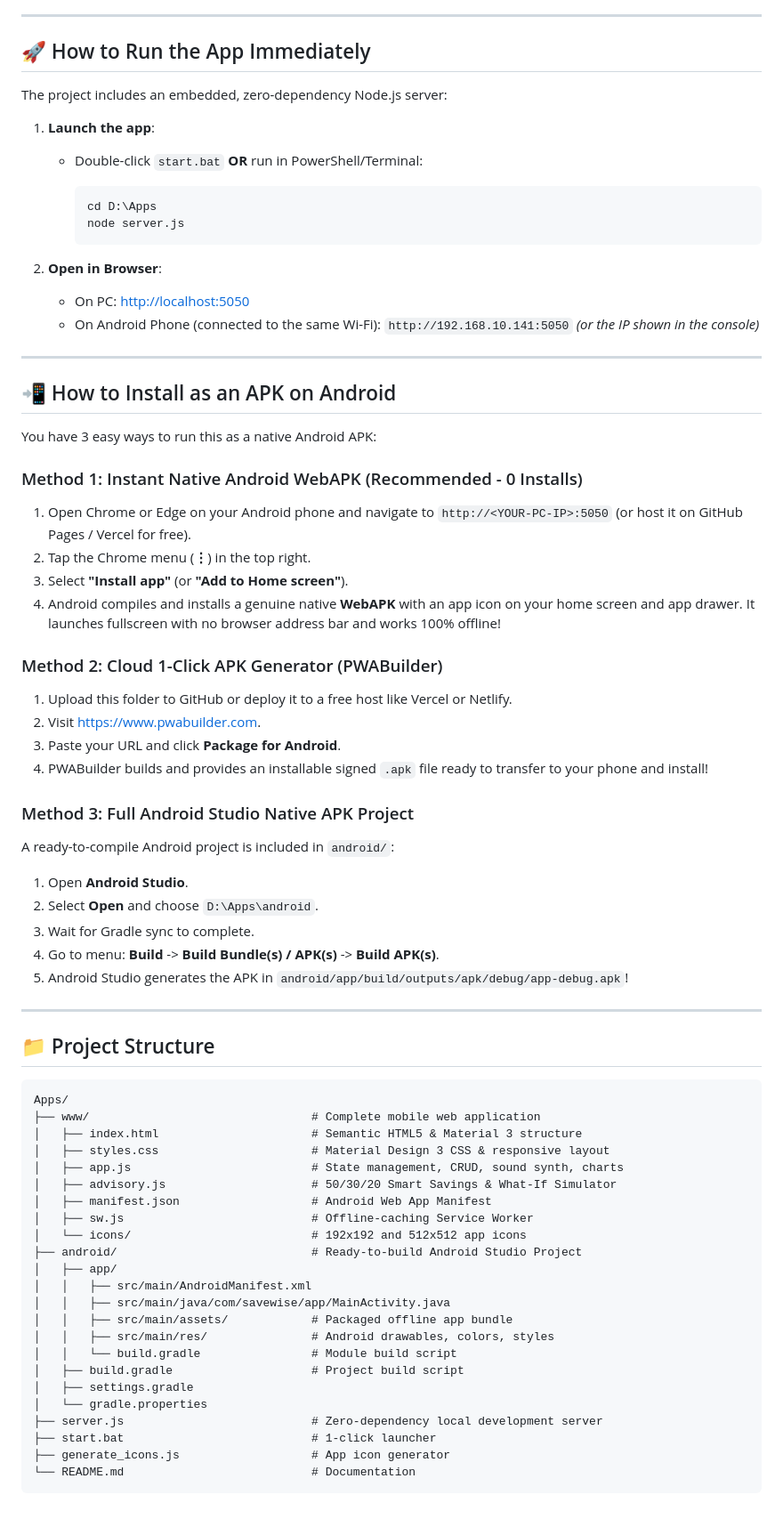
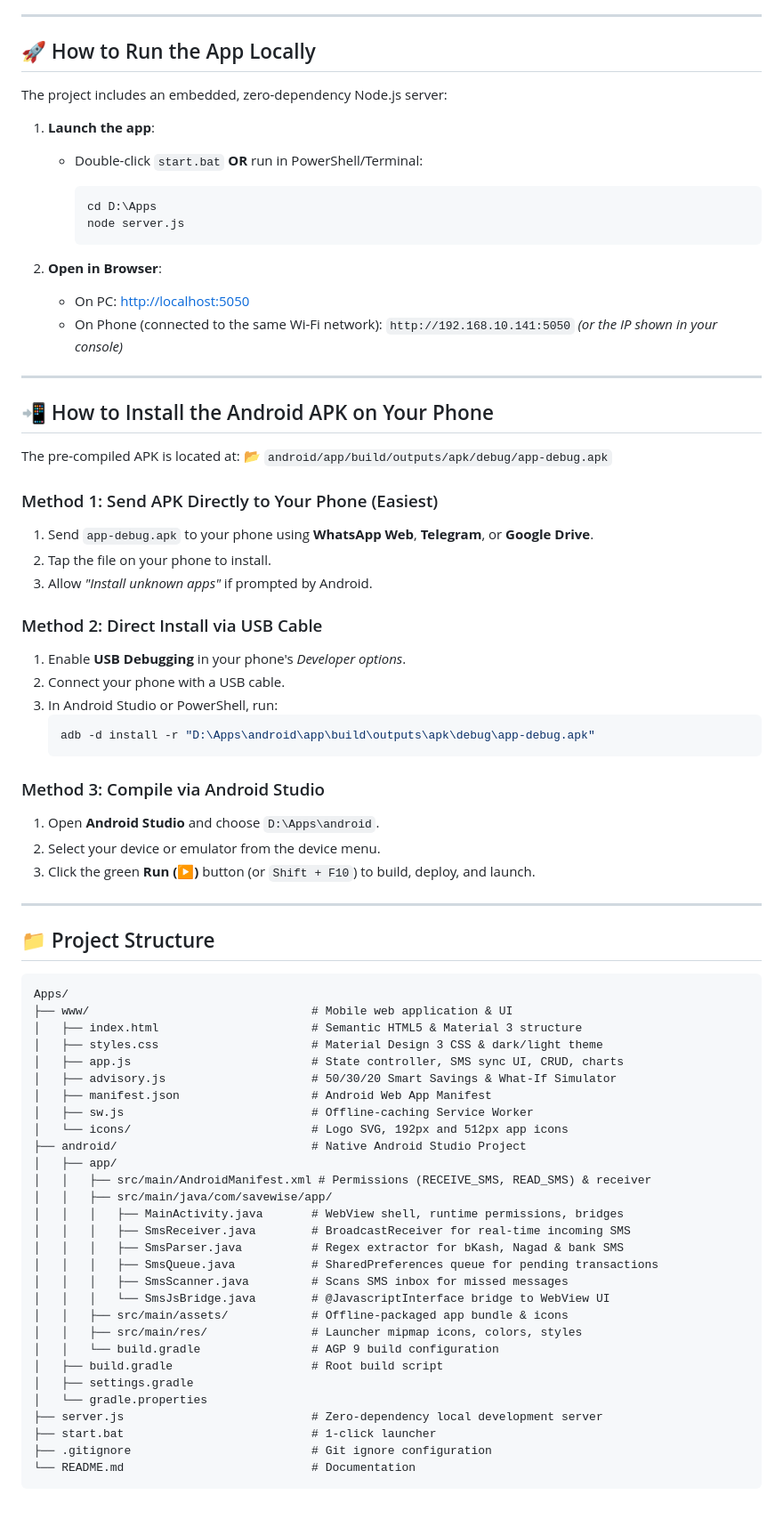
Before and after one commit to Avro561/SaveWise, a Markdown page: README.md, the part around one of its changes. Shown at 89% size. Rendered like a GitHub page.

Commit message:
docs: update README with SMS auto-tracking, architecture, and phone installation guide

````diff
--- a/README.md
+++ b/README.md
@@ -37,7 +52,7 @@ A modern, offline-first personal finance application and smart savings coach bui
 
 ---
 
-## 🚀 How to Run the App Immediately
+## 🚀 How to Run the App Locally
 
 The project includes an embedded, zero-dependency Node.js server:
 
@@ -51,34 +66,33 @@ The project includes an embedded, zero-dependency Node.js server:
 
 2. **Open in Browser**:
    - On PC: [http://localhost:5050](http://localhost:5050)
-   - On Android Phone (connected to the same Wi-Fi):
-     `http://192.168.10.141:5050` *(or the IP shown in the console)*
+   - On Phone (connected to the same Wi-Fi network):
+     `http://192.168.10.141:5050` *(or the IP shown in your console)*
 
 ---
 
-## 📲 How to Install as an APK on Android
+## 📲 How to Install the Android APK on Your Phone
 
-You have 3 easy ways to run this as a native Android APK:
+The pre-compiled APK is located at:
+📂 `android/app/build/outputs/apk/debug/app-debug.apk`
 
-### Method 1: Instant Native Android WebAPK (Recommended - 0 Installs)
-1. Open Chrome or Edge on your Android phone and navigate to `http://<YOUR-PC-IP>:5050` (or host it on GitHub Pages / Vercel for free).
-2. Tap the Chrome menu (**⋮**) in the top right.
-3. Select **"Install app"** (or **"Add to Home screen"**).
-4. Android compiles and installs a genuine native **WebAPK** with an app icon on your home screen and app drawer. It launches fullscreen with no browser address bar and works 100% offline!
+### Method 1: Send APK Directly to Your Phone (Easiest)
+1. Send `app-debug.apk` to your phone using **WhatsApp Web**, **Telegram**, or **Google Drive**.
+2. Tap the file on your phone to install.
+3. Allow *"Install unknown apps"* if prompted by Android.
 
-### Method 2: Cloud 1-Click APK Generator (PWABuilder)
-1. Upload this folder to GitHub or deploy it to a free host like Vercel or Netlify.
-2. Visit [https://www.pwabuilder.com](https://www.pwabuilder.com).
-3. Paste your URL and click **Package for Android**.
-4. PWABuilder builds and provides an installable signed `.apk` file ready to transfer to your phone and install!
+### Method 2: Direct Install via USB Cable
+1. Enable **USB Debugging** in your phone's *Developer options*.
+2. Connect your phone with a USB cable.
+3. In Android Studio or PowerShell, run:
+   ```powershell
+   adb -d install -r "D:\Apps\android\app\build\outputs\apk\debug\app-debug.apk"
+   ```
 
-### Method 3: Full Android Studio Native APK Project
-A ready-to-compile Android project is included in `android/`:
-1. Open **Android Studio**.
-2. Select **Open** and choose `D:\Apps\android`.
-3. Wait for Gradle sync to complete.
-4. Go to menu: **Build** -> **Build Bundle(s) / APK(s)** -> **Build APK(s)**.
-5. Android Studio generates the APK in `android/app/build/outputs/apk/debug/app-debug.apk`!
+### Method 3: Compile via Android Studio
+1. Open **Android Studio** and choose `D:\Apps\android`.
+2. Select your device or emulator from the device menu.
+3. Click the green **Run (▶)** button (or `Shift + F10`) to build, deploy, and launch.
 
 ---
 
@@ -86,26 +100,32 @@ A ready-to-compile Android project is included in `android/`:
 
 ```text
 Apps/
-├── www/                                # Complete mobile web application
+├── www/                                # Mobile web application & UI
 │   ├── index.html                      # Semantic HTML5 & Material 3 structure
-│   ├── styles.css                      # Material Design 3 CSS & responsive layout
-│   ├── app.js                          # State management, CRUD, sound synth, charts
+│   ├── styles.css                      # Material Design 3 CSS & dark/light theme
+│   ├── app.js                          # State controller, SMS sync UI, CRUD, charts
 │   ├── advisory.js                     # 50/30/20 Smart Savings & What-If Simulator
 │   ├── manifest.json                   # Android Web App Manifest
 │   ├── sw.js                           # Offline-caching Service Worker
-│   └── icons/                          # 192x192 and 512x512 app icons
-├── android/                            # Ready-to-build Android Studio Project
+│   └── icons/                          # Logo SVG, 192px and 512px app icons
+├── android/                            # Native Android Studio Project
 │   ├── app/
-│   │   ├── src/main/AndroidManifest.xml
-│   │   ├── src/main/java/com/savewise/app/MainActivity.java
-│   │   ├── src/main/assets/            # Packaged offline app bundle
-│   │   ├── src/main/res/               # Android drawables, colors, styles
-│   │   └── build.gradle                # Module build script
-│   ├── build.gradle                    # Project build script
+│   │   ├── src/main/AndroidManifest.xml # Permissions (RECEIVE_SMS, READ_SMS) & receiver
+│   │   ├── src/main/java/com/savewise/app/
+│   │   │   ├── MainActivity.java       # WebView shell, runtime permissions, bridges
+│   │   │   ├── SmsReceiver.java        # BroadcastReceiver for real-time incoming SMS
+│   │   │   ├── SmsParser.java          # Regex extractor for bKash, Nagad & bank SMS
+│   │   │   ├── SmsQueue.java           # SharedPreferences queue for pending transactions
+│   │   │   ├── SmsScanner.java         # Scans SMS inbox for missed messages
+│   │   │   └── SmsJsBridge.java        # @JavascriptInterface bridge to WebView UI
+│   │   ├── src/main/assets/            # Offline-packaged app bundle & icons
+│   │   ├── src/main/res/               # Launcher mipmap icons, colors, styles
+│   │   └── build.gradle                # AGP 9 build configuration
+│   ├── build.gradle                    # Root build script
 │   ├── settings.gradle
 │   └── gradle.properties
 ├── server.js                           # Zero-dependency local development server
 ├── start.bat                           # 1-click launcher
-├── generate_icons.js                   # App icon generator
+├── .gitignore                          # Git ignore configuration
 └── README.md                           # Documentation
 ```
````
Also changed, not shown: other parts of README.md (+27 -12 lines).
